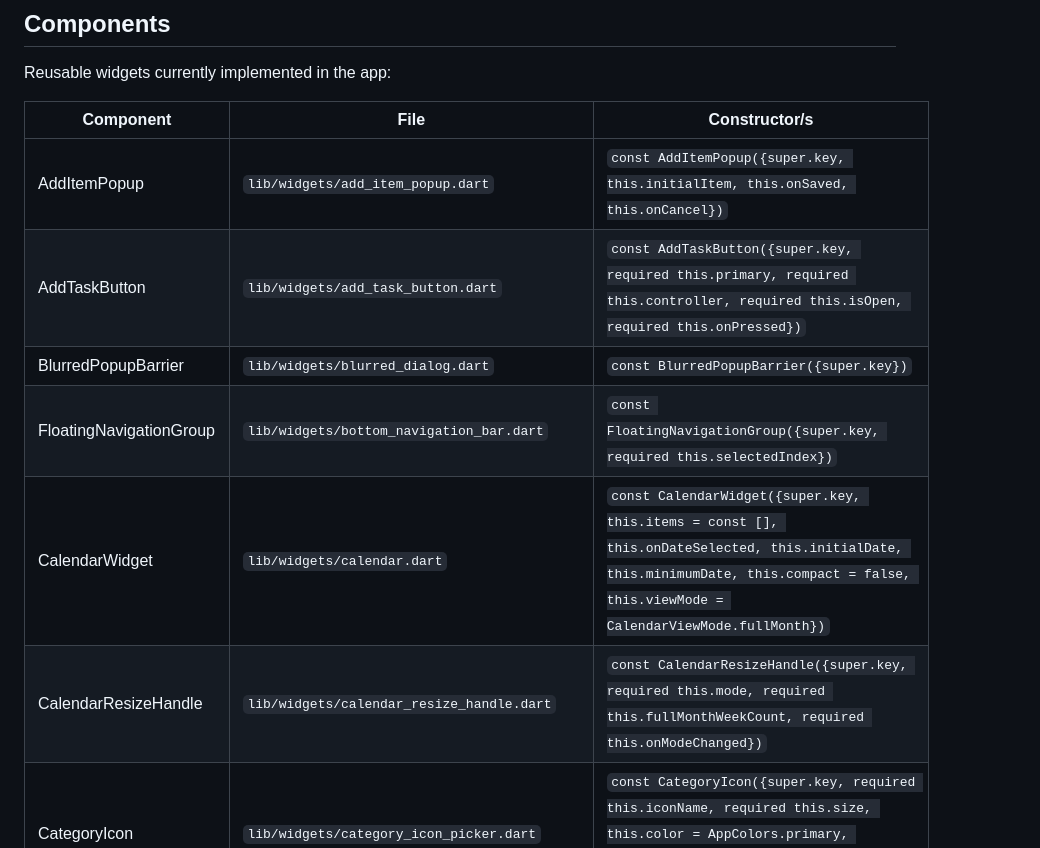
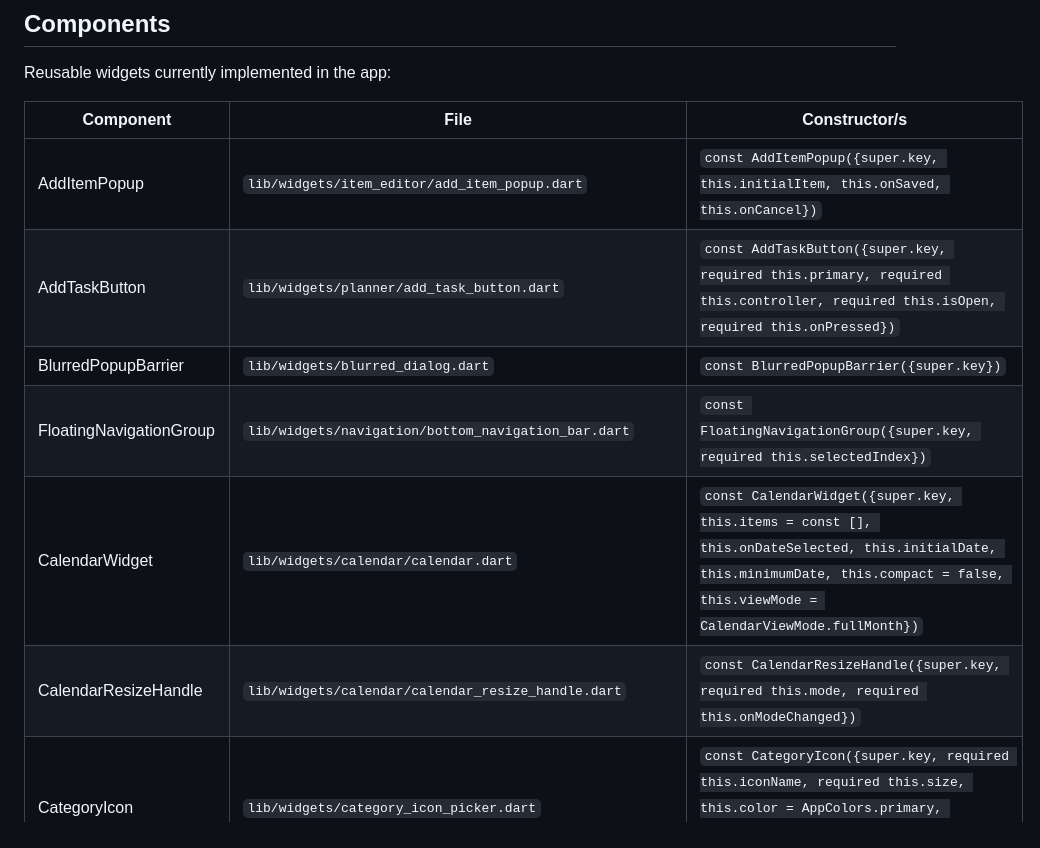
Before and after one commit to asm0git/momentum, a Markdown page: docs/03-design-system.md, the part around one of its changes. Drawn GitHub-style.

```diff
--- a/docs/03-design-system.md
+++ b/docs/03-design-system.md
@@ -14,12 +14,12 @@ Reusable widgets currently implemented in the app:
 
 | Component | File | Constructor/s |
 | --- | --- | --- |
-| AddItemPopup | `lib/widgets/add_item_popup.dart` | `const AddItemPopup({super.key, this.initialItem, this.onSaved, this.onCancel})` |
-| AddTaskButton | `lib/widgets/add_task_button.dart` | `const AddTaskButton({super.key, required this.primary, required this.controller, required this.isOpen, required this.onPressed})` |
+| AddItemPopup | `lib/widgets/item_editor/add_item_popup.dart` | `const AddItemPopup({super.key, this.initialItem, this.onSaved, this.onCancel})` |
+| AddTaskButton | `lib/widgets/planner/add_task_button.dart` | `const AddTaskButton({super.key, required this.primary, required this.controller, required this.isOpen, required this.onPressed})` |
 | BlurredPopupBarrier | `lib/widgets/blurred_dialog.dart` | `const BlurredPopupBarrier({super.key})` |
-| FloatingNavigationGroup | `lib/widgets/bottom_navigation_bar.dart` | `const FloatingNavigationGroup({super.key, required this.selectedIndex})` |
-| CalendarWidget | `lib/widgets/calendar.dart` | `const CalendarWidget({super.key, this.items = const [], this.onDateSelected, this.initialDate, this.minimumDate, this.compact = false, this.viewMode = CalendarViewMode.fullMonth})` |
-| CalendarResizeHandle | `lib/widgets/calendar_resize_handle.dart` | `const CalendarResizeHandle({super.key, required this.mode, required this.fullMonthWeekCount, required this.onModeChanged})` |
+| FloatingNavigationGroup | `lib/widgets/navigation/bottom_navigation_bar.dart` | `const FloatingNavigationGroup({super.key, required this.selectedIndex})` |
+| CalendarWidget | `lib/widgets/calendar/calendar.dart` | `const CalendarWidget({super.key, this.items = const [], this.onDateSelected, this.initialDate, this.minimumDate, this.compact = false, this.viewMode = CalendarViewMode.fullMonth})` |
+| CalendarResizeHandle | `lib/widgets/calendar/calendar_resize_handle.dart` | `const CalendarResizeHandle({super.key, required this.mode, required this.onModeChanged})` |
 | CategoryIcon | `lib/widgets/category_icon_picker.dart` | `const CategoryIcon({super.key, required this.iconName, required this.size, this.color = AppColors.primary, this.fit = BoxFit.contain, this.semanticLabel})` |
 | CategoryIconSelector | `lib/widgets/category_icon_picker.dart` | `const CategoryIconSelector({super.key, required this.selectedIconName, required this.onChanged})` |
 | CircularIconButton | `lib/widgets/circular_icon_button.dart` | `const CircularIconButton({super.key, required this.backgroundColor, required this.icon, required this.onPressed, required this.tooltip, this.foregroundColor = AppColors.onPrimary, this.iconSize = AppSpacing.addIconSize, this.padding = const EdgeInsets.all(AppSpacing.md), this.duration = Duration.zero})` |
```
Also changed, not shown: other parts of docs/03-design-system.md (+13 -13 lines).
